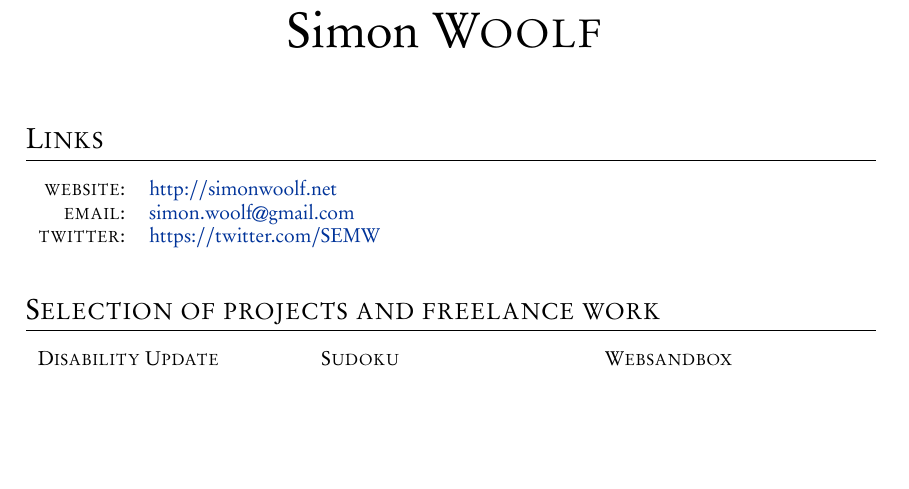
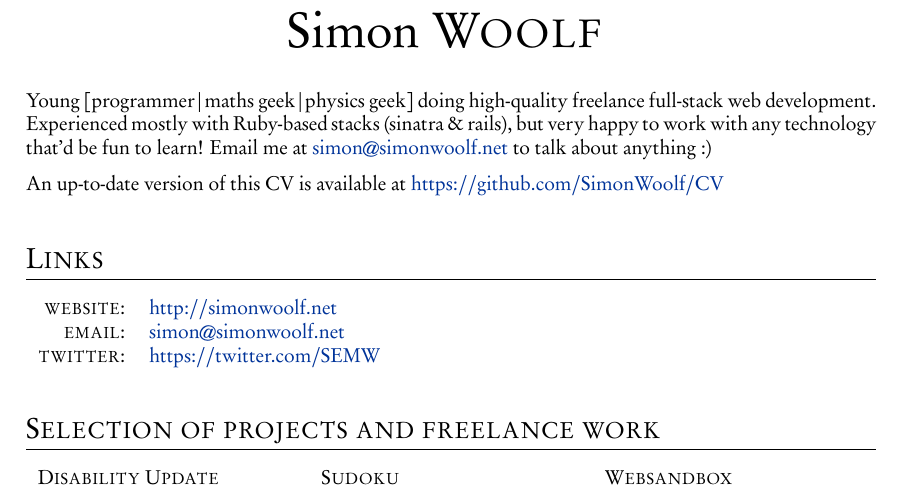
Before and after one commit to SimonWoolf/CV, a LaTeX CV (cv.tex): part of page 1 of 2, cut so that both start at the same text, the shorter picture padded with empty space. The pictures show the PDF file cv.pdf that the author committed with the source.

Commit message:
tex intro, link to other CV version

```diff
--- a/cv.tex
+++ b/cv.tex
@@ -25,11 +25,19 @@
   {\Huge Simon \textsc{Woolf}
 }\bigskip\par}
 
+Young [programmer|maths geek|physics geek] doing high-quality freelance
+full-stack web development. Experienced mostly with Ruby-based stacks (sinatra
+\& rails), but very happy to work with any technology that'd be fun to learn!
+Email me at \href{mailto:simon@simonwoolf.net}{simon@simonwoolf.net} to talk
+about anything :)
+
+An up-to-date version of this CV is available at \href{https://github.com/SimonWoolf/CV}{https://github.com/SimonWoolf/CV}
+
 \section{Links}
 
 \begin{tabular}{rl}
   \textsc{website:}   & \href{http://simonwoolf.net}{http://simonwoolf.net} \\
-    \textsc{email:}     & \href{mailto:simon.woolf@gmail.com}{simon.woolf@gmail.com} \\
+  \textsc{email:}     & \href{mailto:simon@simonwoolf.net}{simon@simonwoolf.net} \\
   \textsc{twitter:}   & \href{https://twitter.com/SEMW}{https://twitter.com/SEMW} \\
 \end{tabular}
 
```
Also changed, not shown: README.md, cv.pdf. Lines whose indentation alone changed are shown as unchanged.
